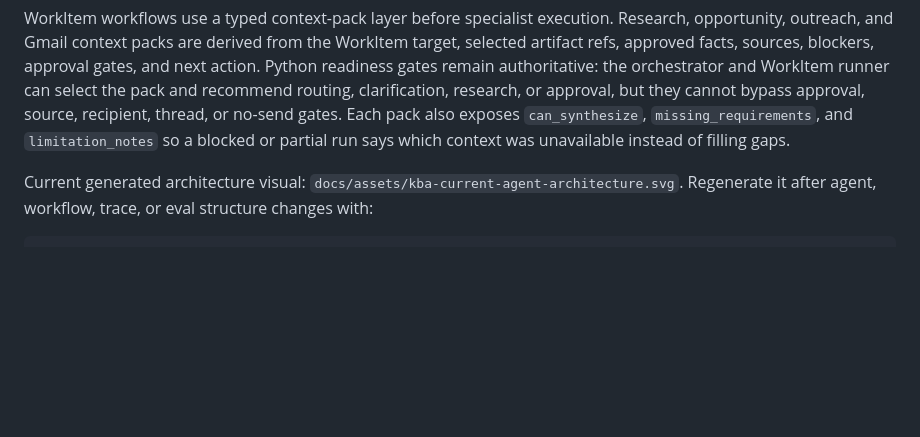
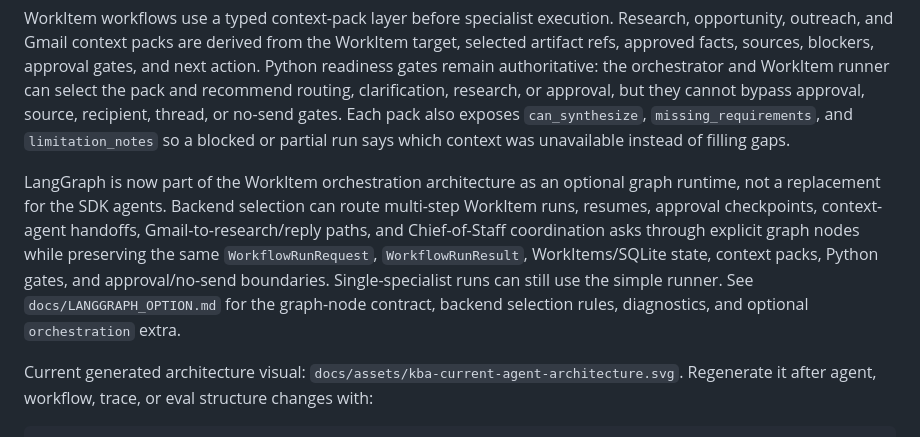
Before and after one commit to anupsharma555/keystone-business-agents, a Markdown page: README.md, the part around the change. GitHub-like rendering; blank space fills up the shorter version.

Commit message:
Document LangGraph WorkItem architecture

```diff
--- a/README.md
+++ b/README.md
@@ -48,6 +48,16 @@ clarification, research, or approval, but they cannot bypass approval, source,
 recipient, thread, or no-send gates. Each pack also exposes `can_synthesize`,
 `missing_requirements`, and `limitation_notes` so a blocked or partial run says
 which context was unavailable instead of filling gaps.
+
+LangGraph is now part of the WorkItem orchestration architecture as an optional
+graph runtime, not a replacement for the SDK agents. Backend selection can route
+multi-step WorkItem runs, resumes, approval checkpoints, context-agent handoffs,
+Gmail-to-research/reply paths, and Chief-of-Staff coordination asks through
+explicit graph nodes while preserving the same `WorkflowRunRequest`,
+`WorkflowRunResult`, WorkItems/SQLite state, context packs, Python gates, and
+approval/no-send boundaries. Single-specialist runs can still use the simple
+runner. See `docs/LANGGRAPH_OPTION.md` for the graph-node contract, backend
+selection rules, diagnostics, and optional `orchestration` extra.
 
 Current generated architecture visual:
 `docs/assets/kba-current-agent-architecture.svg`. Regenerate it after agent,
```
